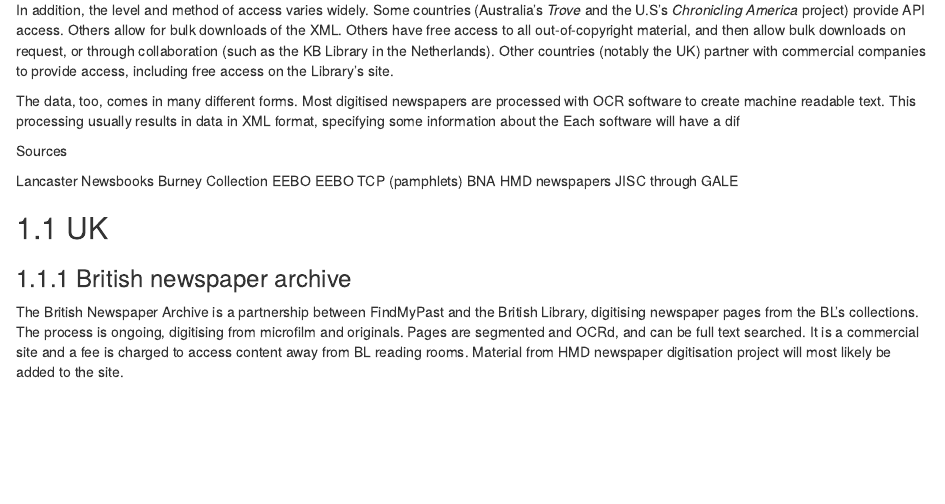
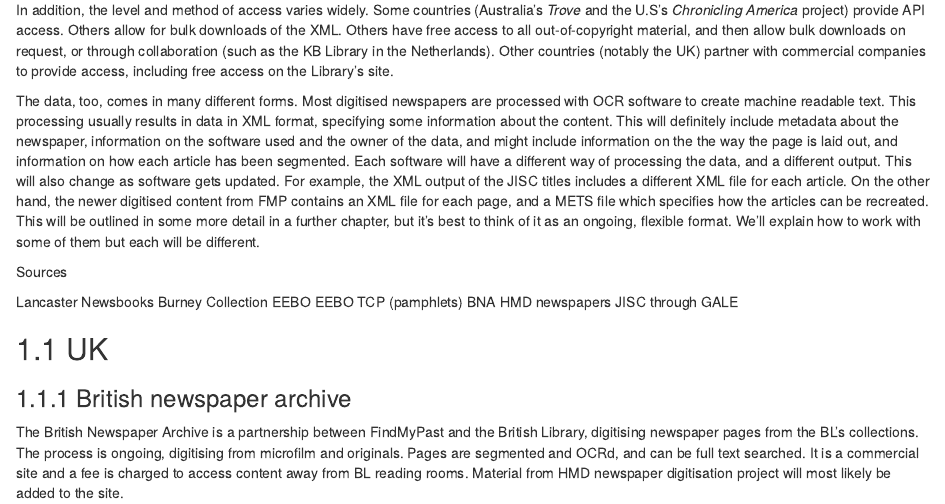
Before and after one commit to davan690/r-for-news-data, an R Markdown document (02-sources.Rmd): the page in a window 1100 px wide, from 160 px down. Rendered offline with R 4.5, knitr and Pandoc, with nearby package versions; drawn as R Markdown's standard HTML page in place of the format the file asks for.

Commit message:
Small change to data description

```diff
--- a/02-sources.Rmd
+++ b/02-sources.Rmd
@@ -4,7 +4,7 @@
 
 In addition, the level and method of access varies widely. Some countries (Australia's _Trove_ and the U.S's _Chronicling America_ project) provide API access. Others allow for bulk downloads of the XML. Others have free access to all out-of-copyright material, and then allow bulk downloads on request, or through collaboration (such as the KB Library in the Netherlands). Other countries (notably the UK) partner with commercial companies to provide access, including free access on the Library's site.
 
-The data, too, comes in many different forms. Most digitised newspapers are processed with OCR software to create machine readable text. This processing usually results in data in XML format, specifying some information about the Each software will have a dif
+The data, too, comes in many different forms. Most digitised newspapers are processed with OCR software to create machine readable text. This processing usually results in data in XML format, specifying some information about the content. This will definitely include metadata about the newspaper, information on the software used and the owner of the data, and might include information on the the way the page is laid out, and information on how each article has been segmented. Each software will have a different way of processing the data, and a different output. This will also change as software gets updated. For example, the XML output of the JISC titles includes a different XML file for each article. On the other hand, the newer digitised content from FMP contains an XML file for each page, and a METS file which specifies how the articles can be recreated. This will be outlined in some more detail in a further chapter, but it's best to think of it as an ongoing, flexible format. We'll explain how to work with some of them but each will be different.
 
 Sources
 
```
